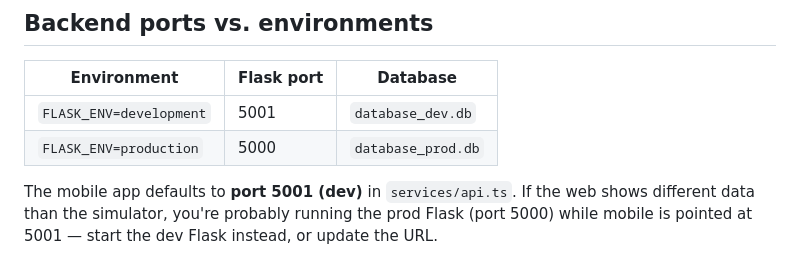
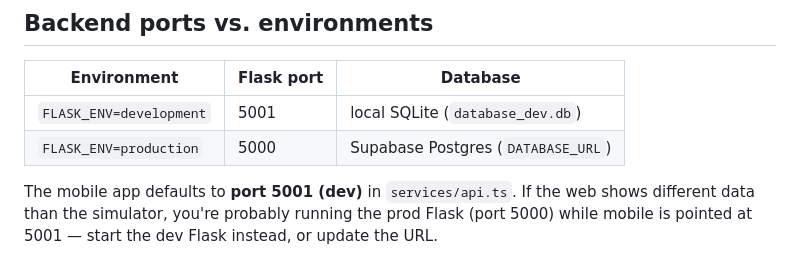
Before and after one commit to yoowon90/unhooked, a Markdown page: mobile/README.md, the part around the change. Rendered like a GitHub page.

```diff
--- a/mobile/README.md
+++ b/mobile/README.md
@@ -103,7 +103,7 @@ The app will hot-reload on save just like the simulator.
 
 | Environment | Flask port | Database |
 |---|---|---|
-| `FLASK_ENV=development` | 5001 | `database_dev.db` |
-| `FLASK_ENV=production` | 5000 | `database_prod.db` |
+| `FLASK_ENV=development` | 5001 | local SQLite (`database_dev.db`) |
+| `FLASK_ENV=production` | 5000 | Supabase Postgres (`DATABASE_URL`) |
 
 The mobile app defaults to **port 5001 (dev)** in `services/api.ts`. If the web shows different data than the simulator, you're probably running the prod Flask (port 5000) while mobile is pointed at 5001 — start the dev Flask instead, or update the URL.
```
Also changed, not shown: README.md (+6 -4 lines).
